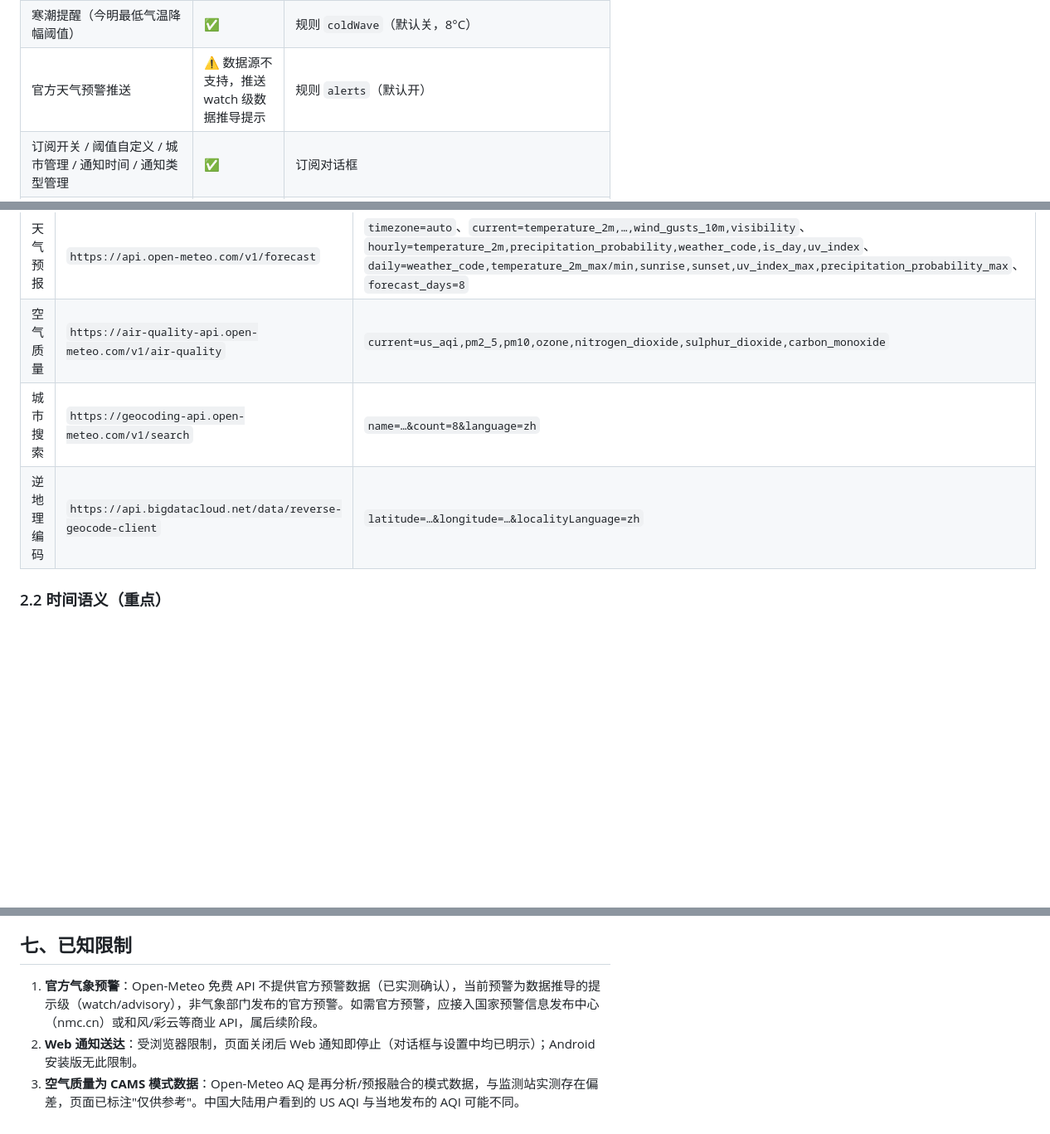
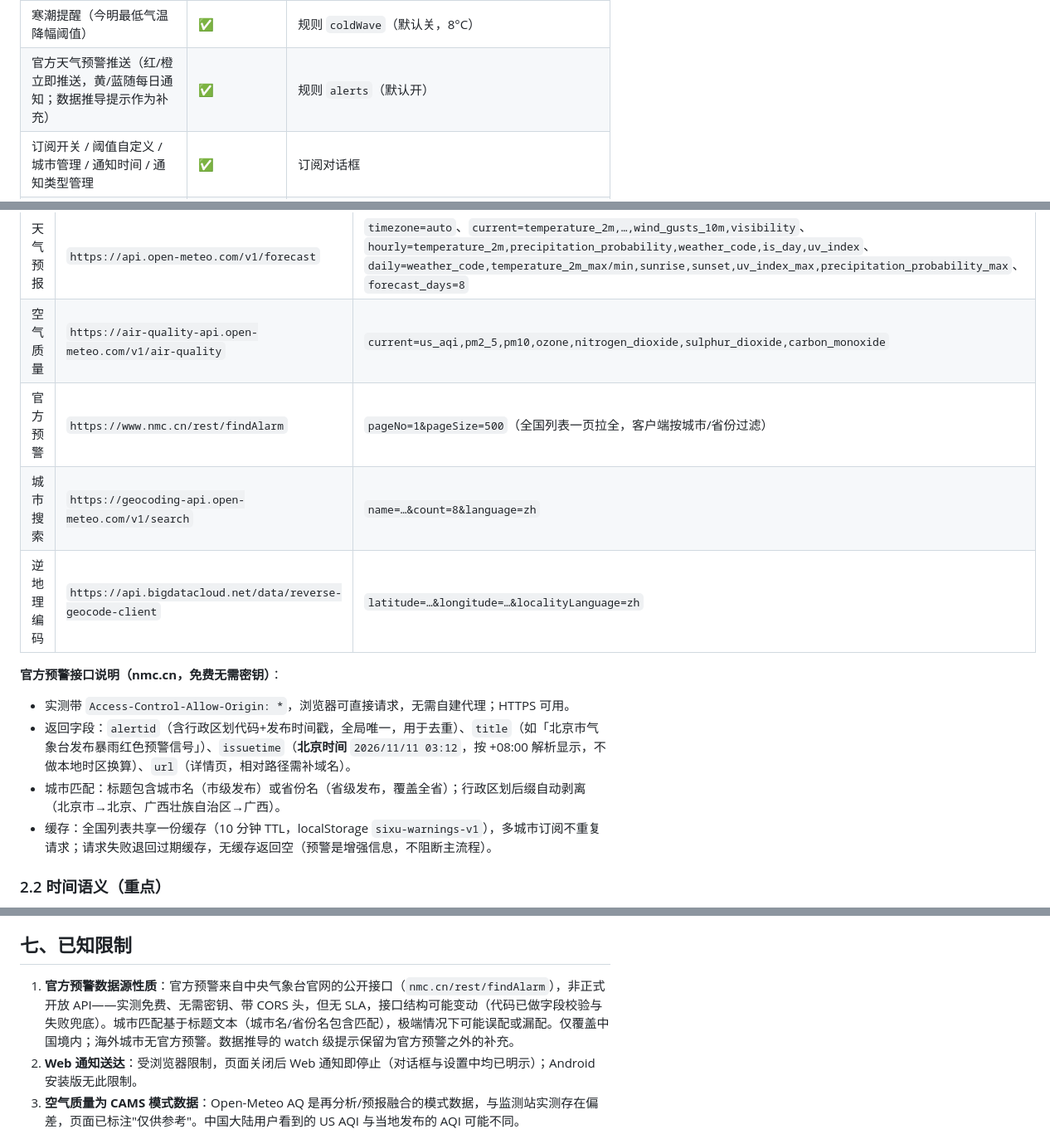
Before and after one commit to minamikune-cmd/sixu-weather-2.0, a Markdown page: docs/reports/phase-4-weather-systems.md, 3 parts joined by grey strips. Shown at 83% size. GitHub-like rendering; blank space fills up the shorter version.

```diff
--- a/docs/reports/phase-4-weather-systems.md
+++ b/docs/reports/phase-4-weather-systems.md
@@ -24,7 +25,7 @@
 | 大风提醒（当前风速阈值） | ✅ | 规则 `wind`（默认关，50 km/h） |
 | 暴雨提醒（≥3 小时持续高降水概率） | ✅ | 规则 `heavyRain`（默认开，70%） |
 | 寒潮提醒（今明最低气温降幅阈值） | ✅ | 规则 `coldWave`（默认关，8°C） |
-| 官方天气预警推送 | ⚠️ 数据源不支持，推送 watch 级数据推导提示 | 规则 `alerts`（默认开） |
+| 官方天气预警推送（红/橙立即推送，黄/蓝随每日通知；数据推导提示作为补充） | ✅ | 规则 `alerts`（默认开） |
 | 订阅开关 / 阈值自定义 / 城市管理 / 通知时间 / 通知类型管理 | ✅ | 订阅对话框 |
 | Web 通知（Notification API，符合权限规则） | ✅ | `src/platform/notifications.ts` |
 | Android 原生本地通知（Capacitor Local Notifications，应用关闭后仍可每日触发） | ✅ | 同上 + `AndroidManifest.xml` 权限 |
@@ -43,8 +44,15 @@
 | --- | --- | --- |
 | 天气预报 | `https://api.open-meteo.com/v1/forecast` | `timezone=auto`、`current=temperature_2m,…,wind_gusts_10m,visibility`、`hourly=temperature_2m,precipitation_probability,weather_code,is_day,uv_index`、`daily=weather_code,temperature_2m_max/min,sunrise,sunset,uv_index_max,precipitation_probability_max`、`forecast_days=8` |
 | 空气质量 | `https://air-quality-api.open-meteo.com/v1/air-quality` | `current=us_aqi,pm2_5,pm10,ozone,nitrogen_dioxide,sulphur_dioxide,carbon_monoxide` |
+| 官方预警 | `https://www.nmc.cn/rest/findAlarm` | `pageNo=1&pageSize=500`（全国列表一页拉全，客户端按城市/省份过滤） |
 | 城市搜索 | `https://geocoding-api.open-meteo.com/v1/search` | `name=…&count=8&language=zh` |
 | 逆地理编码 | `https://api.bigdatacloud.net/data/reverse-geocode-client` | `latitude=…&longitude=…&localityLanguage=zh` |
+
+**官方预警接口说明（nmc.cn，免费无需密钥）**：
+- 实测带 `Access-Control-Allow-Origin: *`，浏览器可直接请求，无需自建代理；HTTPS 可用。
+- 返回字段：`alertid`（含行政区划代码+发布时间戳，全局唯一，用于去重）、`title`（如「北京市气象台发布暴雨红色预警信号」）、`issuetime`（**北京时间** `2026/11/11 03:12`，按 +08:00 解析显示，不做本地时区换算）、`url`（详情页，相对路径需补域名）。
+- 城市匹配：标题包含城市名（市级发布）或省份名（省级发布，覆盖全省）；行政区划后缀自动剥离（北京市→北京、广西壮族自治区→广西）。
+- 缓存：全国列表共享一份缓存（10 分钟 TTL，localStorage `sixu-warnings-v1`），多城市订阅不重复请求；请求失败退回过期缓存，无缓存返回空（预警是增强信息，不阻断主流程）。
 
 ### 2.2 时间语义（重点）
 
@@ -197,7 +209,7 @@ markNotified() 记录去重键
 
 ## 七、已知限制
 
-1. **官方气象预警**：Open-Meteo 免费 API 不提供官方预警数据（已实测确认），当前预警为数据推导的提示级（watch/advisory），非气象部门发布的官方预警。如需官方预警，应接入国家预警信息发布中心（nmc.cn）或和风/彩云等商业 API，属后续阶段。
+1. **官方预警数据源性质**：官方预警来自中央气象台官网的公开接口（`nmc.cn/rest/findAlarm`），非正式开放 API——实测免费、无需密钥、带 CORS 头，但无 SLA，接口结构可能变动（代码已做字段校验与失败兜底）。城市匹配基于标题文本（城市名/省份名包含匹配），极端情况下可能误配或漏配。仅覆盖中国境内；海外城市无官方预警。数据推导的 watch 级提示保留为官方预警之外的补充。
 2. **Web 通知送达**：受浏览器限制，页面关闭后 Web 通知即停止（对话框与设置中均已明示）；Android 安装版无此限制。
 3. **空气质量为 CAMS 模式数据**：Open-Meteo AQ 是再分析/预报融合的模式数据，与监测站实测存在偏差，页面已标注"仅供参考"。中国大陆用户看到的 US AQI 与当地发布的 AQI 可能不同。
 4. **Android 通知时区**：原生每日调度按**设备本地时间**的 HH:MM 触发，若设备时区与订阅城市时区不同会有偏差；应用前台时由 JS 调度器按城市时间补发候选通知。多城市跨时区精准调度需改为计算下次触发时间戳的原生调度（后续优化）。
```
Also changed, not shown: other parts of docs/reports/phase-4-weather-systems.md (+7 -2 lines), docs/reports/phase4-official-warning.png (added), 11 other files.
